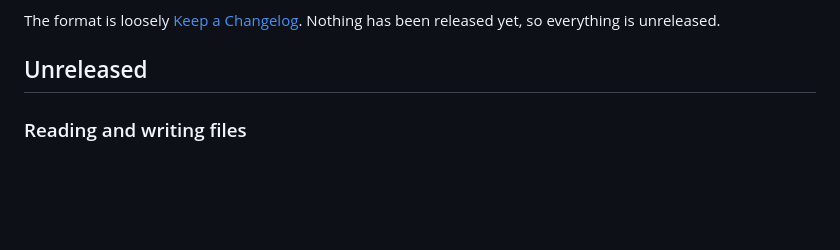
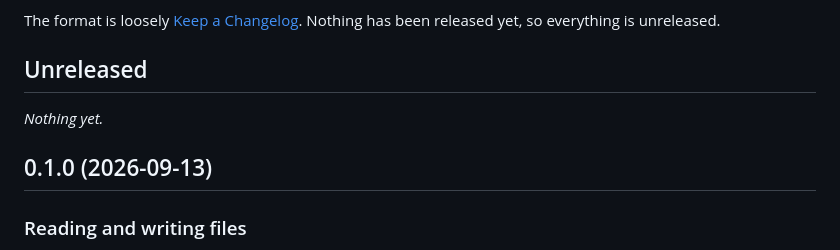
Before and after one commit to tGhattas/e57view, a Markdown page: CHANGELOG.md, the part around the change. GitHub-like rendering; blank space fills up the shorter version.

Commit message:
Release v0.1.0

```diff
--- a/CHANGELOG.md
+++ b/CHANGELOG.md
@@ -9,6 +9,10 @@ The format is loosely [Keep a Changelog](https://keepachangelog.com/en/1.1.0/).
 been released yet, so everything is unreleased.
 
 ## Unreleased
+
+_Nothing yet._
+
+## 0.1.0 (2026-09-13)
 
 ### Reading and writing files
 
```
